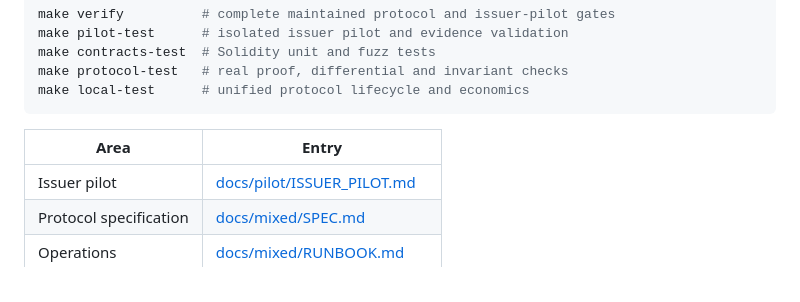
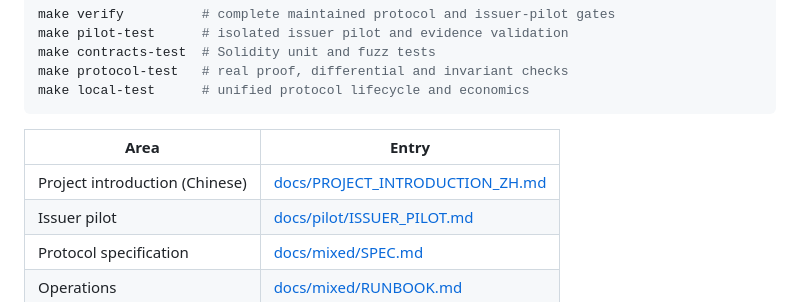
Before and after one commit to rpnny/ILAL, a Markdown page: README.md, the part around the change. GitHub-like rendering.

Commit message:
docs: add data-backed Chinese project introduction

```diff
--- a/README.md
+++ b/README.md
@@ -61,6 +61,7 @@ make local-test      # unified protocol lifecycle and economics
 
 | Area | Entry |
 | --- | --- |
+| Project introduction (Chinese) | [docs/PROJECT_INTRODUCTION_ZH.md](docs/PROJECT_INTRODUCTION_ZH.md) |
 | Issuer pilot | [docs/pilot/ISSUER_PILOT.md](docs/pilot/ISSUER_PILOT.md) |
 | Protocol specification | [docs/mixed/SPEC.md](docs/mixed/SPEC.md) |
 | Operations | [docs/mixed/RUNBOOK.md](docs/mixed/RUNBOOK.md) |
```
Also changed, not shown: docs/PROJECT_INTRODUCTION_ZH.md (added, +166 -0 lines).
